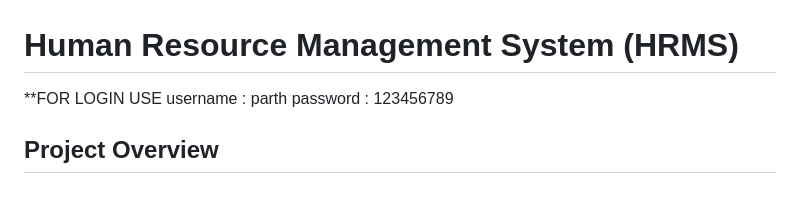
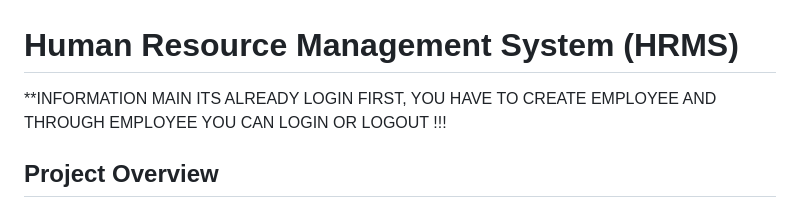
Before and after one commit to ShirkeParth/HRM, a Markdown page: README.md, the part around the change. Rendered like a GitHub page.

```diff
--- a/README.md
+++ b/README.md
@@ -1,7 +1,6 @@
 # Human Resource Management System (HRMS)
-**FOR LOGIN USE
-username : parth
-password :  123456789
+**INFORMATION MAIN
+ITS ALREADY LOGIN FIRST, YOU HAVE TO CREATE EMPLOYEE AND THROUGH EMPLOYEE YOU CAN LOGIN OR LOGOUT !!!
 ## Project Overview
 
 The Human Resource Management System (HRMS) is a web-based application developed using Django and MySQL to automate and manage various HR operations within an organization.
```
